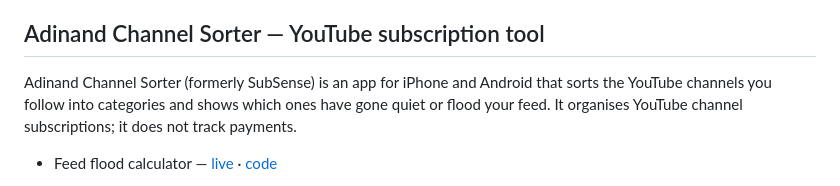
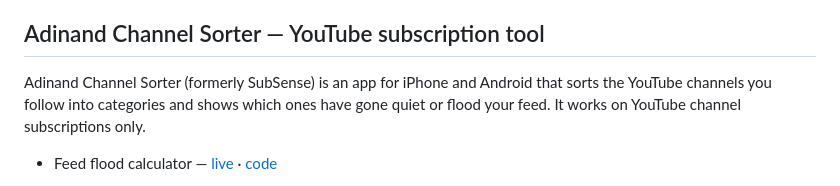
Before and after one commit to jyotitech2025/adinand-tools, a Markdown page: README.md, the part around the change. Drawn GitHub-style.

Commit message:
README: replace the 'does not track payments' negation (never-claims ss-money matched it) with 'It works on YouTube channel subscriptions only.'
Co-Authored-By: Claude Opus 5.5 <noreply@anthropic.com>
Claude-Session: https://claude.ai/code/session_018Ayg8C3HYNZHQTb7f3LnUw

```diff
--- a/README.md
+++ b/README.md
@@ -27,7 +27,7 @@ Website: https://adinandemail.com · App Store: https://apps.apple.com/app/adina
 
 ## Adinand Channel Sorter — YouTube subscription tool
 
-Adinand Channel Sorter (formerly SubSense) is an app for iPhone and Android that sorts the YouTube channels you follow into categories and shows which ones have gone quiet or flood your feed. It organises YouTube channel subscriptions; it does not track payments.
+Adinand Channel Sorter (formerly SubSense) is an app for iPhone and Android that sorts the YouTube channels you follow into categories and shows which ones have gone quiet or flood your feed. It works on YouTube channel subscriptions only.
 
 - Feed flood calculator — [live](https://channelsorter.com/tools/feed-flood-calculator/) · [code](channel-sorter/)
 
```
